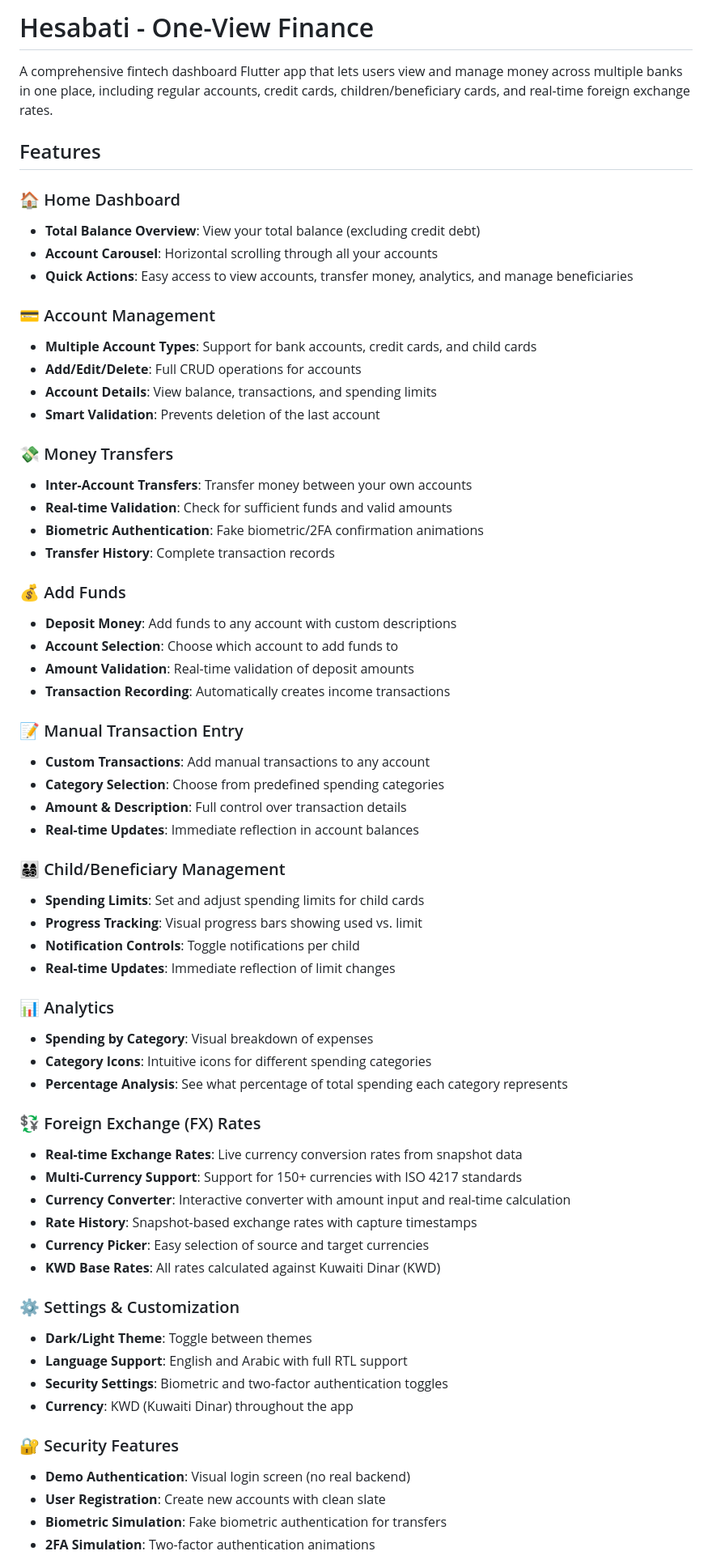
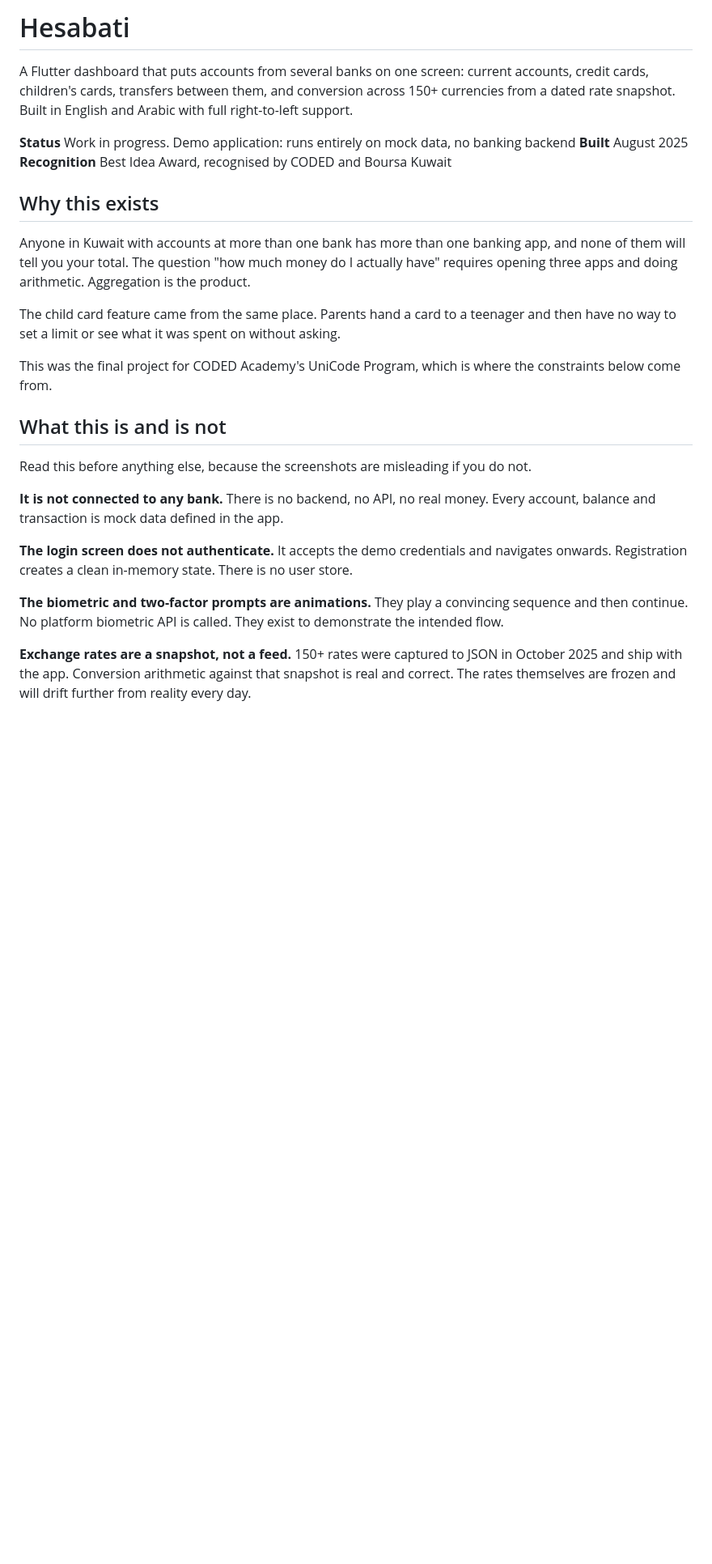
Before and after one commit to a-m-elshabrawi/hesabati, a Markdown page: README.md, the part around one of its changes. Shown at 81% size. Rendered like a GitHub page; blank space fills up the shorter version.

```diff
--- a/README.md
+++ b/README.md
@@ -1,66 +1,41 @@
-# Hesabati - One-View Finance
+# Hesabati
 
-A comprehensive fintech dashboard Flutter app that lets users view and manage money across multiple banks in one place, including regular accounts, credit cards, children/beneficiary cards, and real-time foreign exchange rates.
+A Flutter dashboard that puts accounts from several banks on one screen: current accounts,
+credit cards, children's cards, transfers between them, and conversion across 150+
+currencies from a dated rate snapshot. Built in English and Arabic with full right-to-left
+support.
 
-## Features
+**Status** Work in progress. Demo application: runs entirely on mock data, no banking backend
+**Built** August 2025
+**Recognition** Best Idea Award, recognised by CODED and Boursa Kuwait
 
-### 🏠 Home Dashboard
-- **Total Balance Overview**: View your total balance (excluding credit debt)
-- **Account Carousel**: Horizontal scrolling through all your accounts
-- **Quick Actions**: Easy access to view accounts, transfer money, analytics, and manage beneficiaries
+## Why this exists
 
-### 💳 Account Management
-- **Multiple Account Types**: Support for bank accounts, credit cards, and child cards
-- **Add/Edit/Delete**: Full CRUD operations for accounts
-- **Account Details**: View balance, transactions, and spending limits
-- **Smart Validation**: Prevents deletion of the last account
+Anyone in Kuwait with accounts at more than one bank has more than one banking app, and
+none of them will tell you your total. The question "how much money do I actually have"
+requires opening three apps and doing arithmetic. Aggregation is the product.
 
-### 💸 Money Transfers
-- **Inter-Account Transfers**: Transfer money between your own accounts
-- **Real-time Validation**: Check for sufficient funds and valid amounts
-- **Biometric Authentication**: Fake biometric/2FA confirmation animations
-- **Transfer History**: Complete transaction records
+The child card feature came from the same place. Parents hand a card to a teenager and then
+have no way to set a limit or see what it was spent on without asking.
 
-### 💰 Add Funds
-- **Deposit Money**: Add funds to any account with custom descriptions
-- **Account Selection**: Choose which account to add funds to
-- **Amount Validation**: Real-time validation of deposit amounts
-- **Transaction Recording**: Automatically creates income transactions
+This was the final project for CODED Academy's UniCode Program, which is where the
+constraints below come from.
 
-### 📝 Manual Transaction Entry
-- **Custom Transactions**: Add manual transactions to any account
-- **Category Selection**: Choose from predefined spending categories
-- **Amount & Description**: Full control over transaction details
-- **Real-time Updates**: Immediate reflection in account balances
+## What this is and is not
 
-### 👨‍👩‍👧‍👦 Child/Beneficiary Management
-- **Spending Limits**: Set and adjust spending limits for child cards
-- **Progress Tracking**: Visual progress bars showing used vs. limit
-- **Notification Controls**: Toggle notifications per child
-- **Real-time Updates**: Immediate reflection of limit changes
+Read this before anything else, because the screenshots are misleading if you do not.
 
-### 📊 Analytics
-- **Spending by Category**: Visual breakdown of expenses
-- **Category Icons**: Intuitive icons for different spending categories
-- **Percentage Analysis**: See what percentage of total spending each category represents
+**It is not connected to any bank.** There is no backend, no API, no real money. Every
+account, balance and transaction is mock data defined in the app.
 
-### 💱 Foreign Exchange (FX) Rates
-- **Real-time Exchange Rates**: Live currency conversion rates from snapshot data
-- **Multi-Currency Support**: Support for 150+ currencies with ISO 4217 standards
-- **Currency Converter**: Interactive converter with amount input and real-time calculation
-- **Rate History**: Snapshot-based exchange rates with capture timestamps
-- **Currency Picker**: Easy selection of source and target currencies
-- **KWD Base Rates**: All rates calculated against Kuwaiti Dinar (KWD)
+**The login screen does not authenticate.** It accepts the demo credentials and navigates
+onwards. Registration creates a clean in-memory state. There is no user store.
 
-### ⚙️ Settings & Customization
-- **Dark/Light Theme**: Toggle between themes
-- **Language Support**: English and Arabic with full RTL support
-- **Security Settings**: Biometric and two-factor authentication toggles
-- **Currency**: KWD (Kuwaiti Dinar) throughout the app
+**The biometric and two-factor prompts are animations.** They play a convincing sequence
+and then continue. No platform biometric API is called. They exist to demonstrate the
+intended flow.
 
-### 🔐 Security Features
-- **Demo Authentication**: Visual login screen (no real backend)
-- **User Registration**: Create new accounts with clean slate
-- **Biometric Simulation**: Fake biometric authentication for transfers
-- **2FA Simulation**: Two-factor authentication animations
+**Exchange rates are a snapshot, not a feed.** 150+ rates were captured to JSON in October
+2025 and ship with the app. Conversion arithmetic against that snapshot is real and
+correct. The rates themselves are frozen and will drift further from reality every day.
 
```
Also changed, not shown: other parts of README.md (+97 -262 lines).
